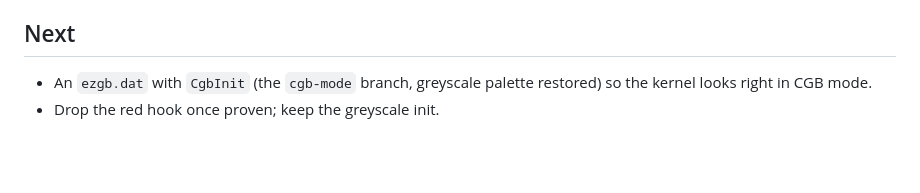
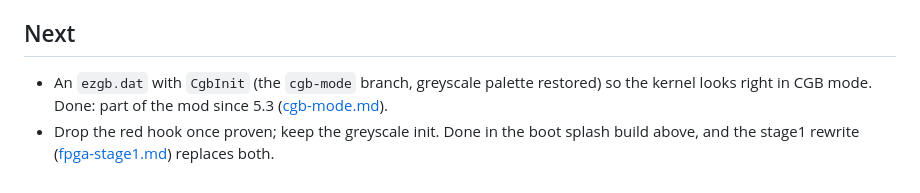
Before and after one commit to lukesau/ezgb, a Markdown page: docs/fpga-cgb.md, the part around the change. Rendered like a GitHub page; blank space fills up the shorter version.

Commit message:
cgb doc next list is done

```diff
--- a/docs/fpga-cgb.md
+++ b/docs/fpga-cgb.md
@@ -181,5 +181,8 @@ the hand-off bugs described above).
 ## Next
 
 - An `ezgb.dat` with `CgbInit` (the `cgb-mode` branch, greyscale palette
-  restored) so the kernel looks right in CGB mode.
-- Drop the red hook once proven; keep the greyscale init.
+  restored) so the kernel looks right in CGB mode. Done: part of the mod
+  since 5.3 ([cgb-mode.md](cgb-mode.md)).
+- Drop the red hook once proven; keep the greyscale init. Done in the boot
+  splash build above, and the stage1 rewrite ([fpga-stage1.md](fpga-stage1.md))
+  replaces both.
```
